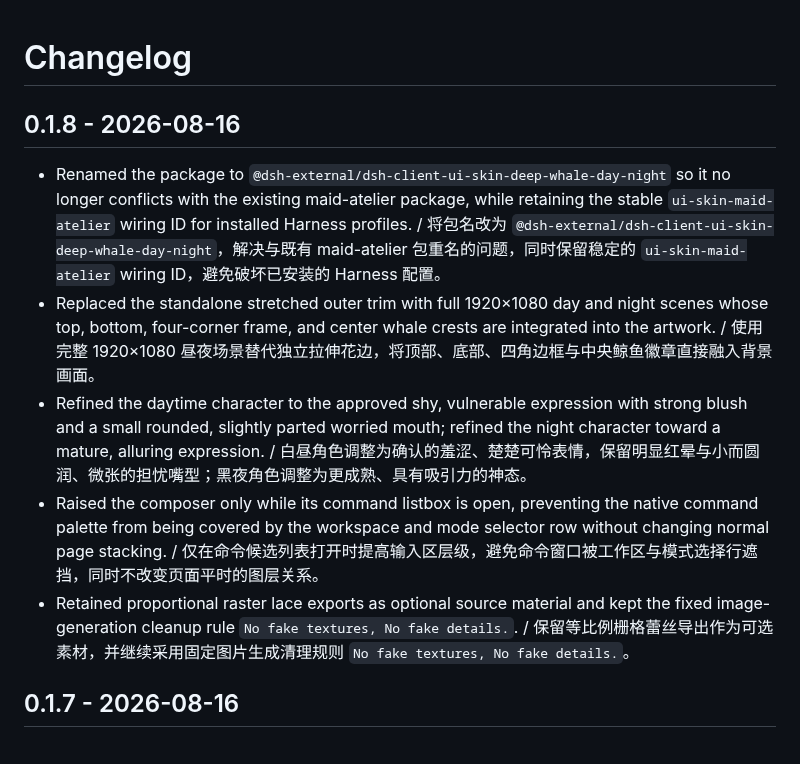
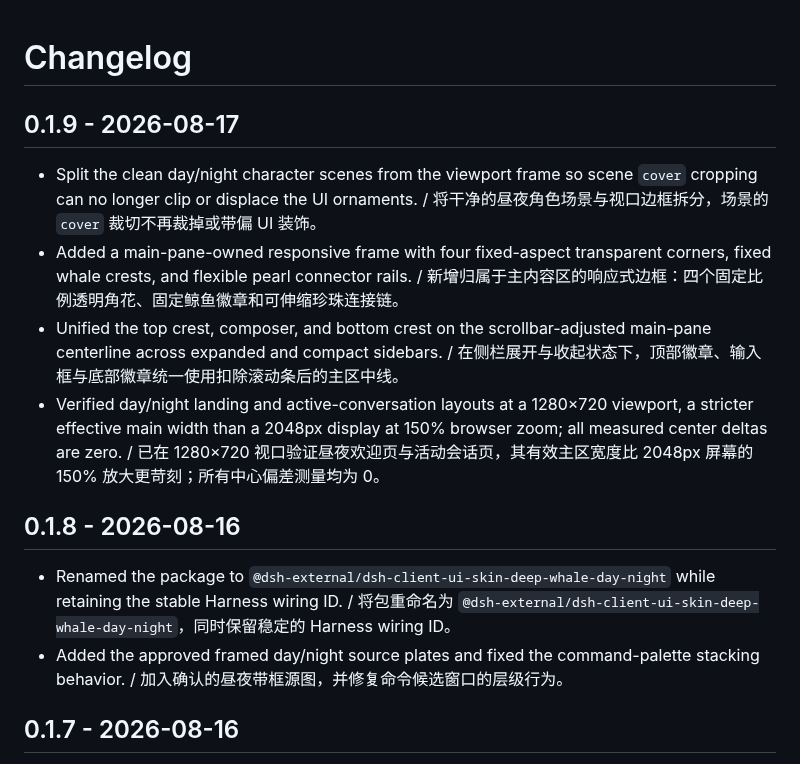
Before and after one commit to GGBond2424648901/deep-whale-day-night-theme, a Markdown page: CHANGELOG.md, the part around the change. GitHub-like rendering.

```diff
--- a/CHANGELOG.md
+++ b/CHANGELOG.md
@@ -1,12 +1,16 @@
 # Changelog
+
+## 0.1.9 - 2026-08-17
+
+- Split the clean day/night character scenes from the viewport frame so scene `cover` cropping can no longer clip or displace the UI ornaments. / 将干净的昼夜角色场景与视口边框拆分，场景的 `cover` 裁切不再裁掉或带偏 UI 装饰。
+- Added a main-pane-owned responsive frame with four fixed-aspect transparent corners, fixed whale crests, and flexible pearl connector rails. / 新增归属于主内容区的响应式边框：四个固定比例透明角花、固定鲸鱼徽章和可伸缩珍珠连接链。
+- Unified the top crest, composer, and bottom crest on the scrollbar-adjusted main-pane centerline across expanded and compact sidebars. / 在侧栏展开与收起状态下，顶部徽章、输入框与底部徽章统一使用扣除滚动条后的主区中线。
+- Verified day/night landing and active-conversation layouts at a 1280×720 viewport, a stricter effective main width than a 2048px display at 150% browser zoom; all measured center deltas are zero. / 已在 1280×720 视口验证昼夜欢迎页与活动会话页，其有效主区宽度比 2048px 屏幕的 150% 放大更苛刻；所有中心偏差测量均为 0。
 
 ## 0.1.8 - 2026-08-16
 
-- Renamed the package to `@dsh-external/dsh-client-ui-skin-deep-whale-day-night` so it no longer conflicts with the existing maid-atelier package, while retaining the stable `ui-skin-maid-atelier` wiring ID for installed Harness profiles. / 将包名改为 `@dsh-external/dsh-client-ui-skin-deep-whale-day-night`，解决与既有 maid-atelier 包重名的问题，同时保留稳定的 `ui-skin-maid-atelier` wiring ID，避免破坏已安装的 Harness 配置。
-- Replaced the standalone stretched outer trim with full 1920×1080 day and night scenes whose top, bottom, four-corner frame, and center whale crests are integrated into the artwork. / 使用完整 1920×1080 昼夜场景替代独立拉伸花边，将顶部、底部、四角边框与中央鲸鱼徽章直接融入背景画面。
-- Refined the daytime character to the approved shy, vulnerable expression with strong blush and a small rounded, slightly parted worried mouth; refined the night character toward a mature, alluring expression. / 白昼角色调整为确认的羞涩、楚楚可怜表情，保留明显红晕与小而圆润、微张的担忧嘴型；黑夜角色调整为更成熟、具有吸引力的神态。
-- Raised the composer only while its command listbox is open, preventing the native command palette from being covered by the workspace and mode selector row without changing normal page stacking. / 仅在命令候选列表打开时提高输入区层级，避免命令窗口被工作区与模式选择行遮挡，同时不改变页面平时的图层关系。
-- Retained proportional raster lace exports as optional source material and kept the fixed image-generation cleanup rule `No fake textures, No fake details.`. / 保留等比例栅格蕾丝导出作为可选素材，并继续采用固定图片生成清理规则 `No fake textures, No fake details.`。
+- Renamed the package to `@dsh-external/dsh-client-ui-skin-deep-whale-day-night` while retaining the stable Harness wiring ID. / 将包重命名为 `@dsh-external/dsh-client-ui-skin-deep-whale-day-night`，同时保留稳定的 Harness wiring ID。
+- Added the approved framed day/night source plates and fixed the command-palette stacking behavior. / 加入确认的昼夜带框源图，并修复命令候选窗口的层级行为。
 
 ## 0.1.7 - 2026-08-16
 
```
Also changed, not shown: README.md (+10 -8 lines), assets/concepts/raster-maid-lace/deep-whale-day-top-source.png (added), assets/concepts/raster-maid-lace/deep-whale-night-bottom-source.png (added), assets/concepts/raster-maid-lace/deep-whale-night-top-source.png (added), 11 other files.
